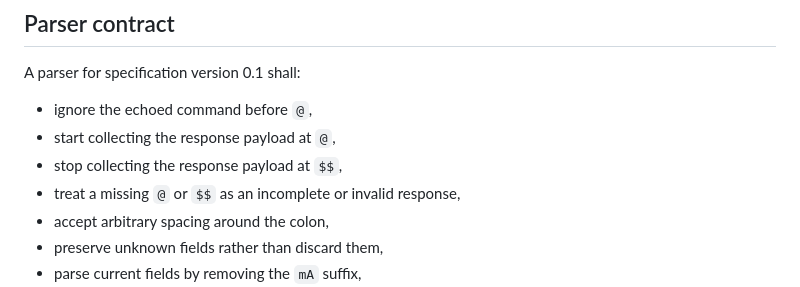
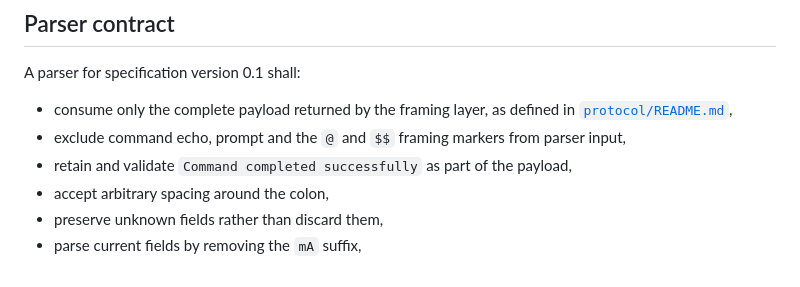
Before and after one commit to Hrabovszki1023/pylontech-console, a Markdown page: protocol/info.md, the part around the change. Rendered like a GitHub page.

Commit message:
Align info parser with framing boundary

```diff
--- a/protocol/info.md
+++ b/protocol/info.md
@@ -107,10 +107,11 @@ A changed address with an unchanged barcode represents a moved module, not a new
 
 A parser for specification version 0.1 shall:
 
-- ignore the echoed command before `@`,
-- start collecting the response payload at `@`,
-- stop collecting the response payload at `$$`,
-- treat a missing `@` or `$$` as an incomplete or invalid response,
+- consume only the complete payload returned by the framing layer, as defined
+  in [`protocol/README.md`](README.md),
+- exclude command echo, prompt and the `@` and `$$` framing markers from parser
+  input,
+- retain and validate `Command completed successfully` as part of the payload,
 - accept arbitrary spacing around the colon,
 - preserve unknown fields rather than discard them,
 - parse current fields by removing the `mA` suffix,
```
